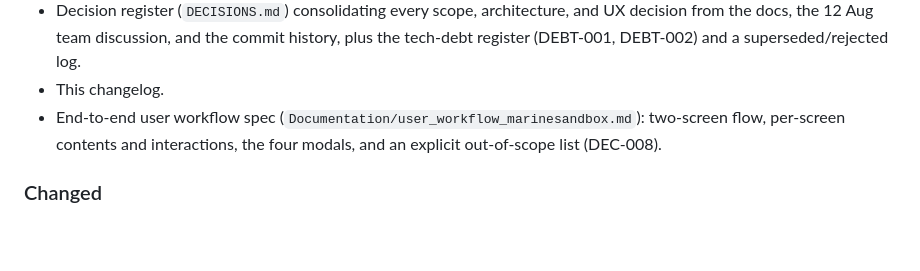
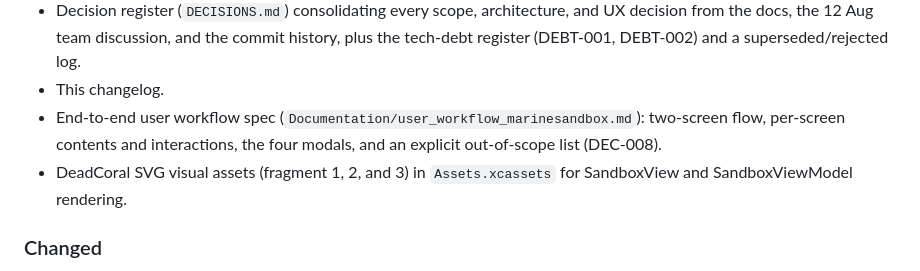
Before and after one commit to Renoceros/marinesandbox, a Markdown page: CHANGELOG.md, the part around the change. Drawn GitHub-style; blank space fills up the shorter version.

Commit message:
docs: Document DeadCoral visual assets addition in changelog

```diff
--- a/CHANGELOG.md
+++ b/CHANGELOG.md
@@ -21,6 +21,7 @@ Format follows [Keep a Changelog](https://keepachangelog.com/en/1.1.0/). The pro
 - Decision register (`DECISIONS.md`) consolidating every scope, architecture, and UX decision from the docs, the 12 Aug team discussion, and the commit history, plus the tech-debt register (DEBT-001, DEBT-002) and a superseded/rejected log.
 - This changelog.
 - End-to-end user workflow spec (`Documentation/user_workflow_marinesandbox.md`): two-screen flow, per-screen contents and interactions, the four modals, and an explicit out-of-scope list (DEC-008).
+- DeadCoral SVG visual assets (fragment 1, 2, and 3) in `Assets.xcassets` for SandboxView and SandboxViewModel rendering.
 
 ### Changed
 - Resolved all open/proposed register decisions from the 12 Aug session: iOS 26.5 + iPad confirmed in scope (DEC-016), Lottie art pipeline adopted behind a 10-coral perf gate (DEC-017, DEC-018), art hit-testing lives behind a `ReefArtProvider` seam (DEC-019), EcoEngine moves to value-type snapshots to become unit-testable (DEC-020), parallax `scrollX` ownership hoists into `SandboxViewModel` (DEC-021, tracked in issue #6), and domain testing runs in a sidecar SPM package with zero `project.pbxproj` changes (DEC-022).
```
